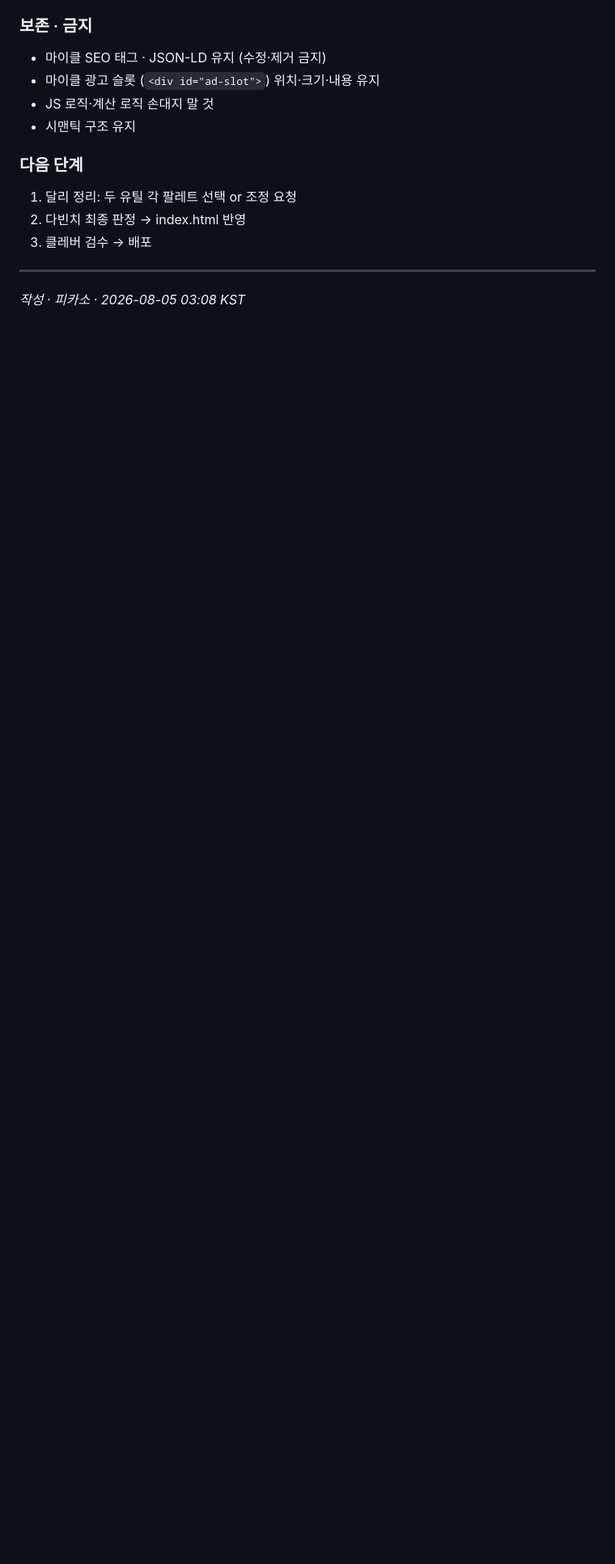
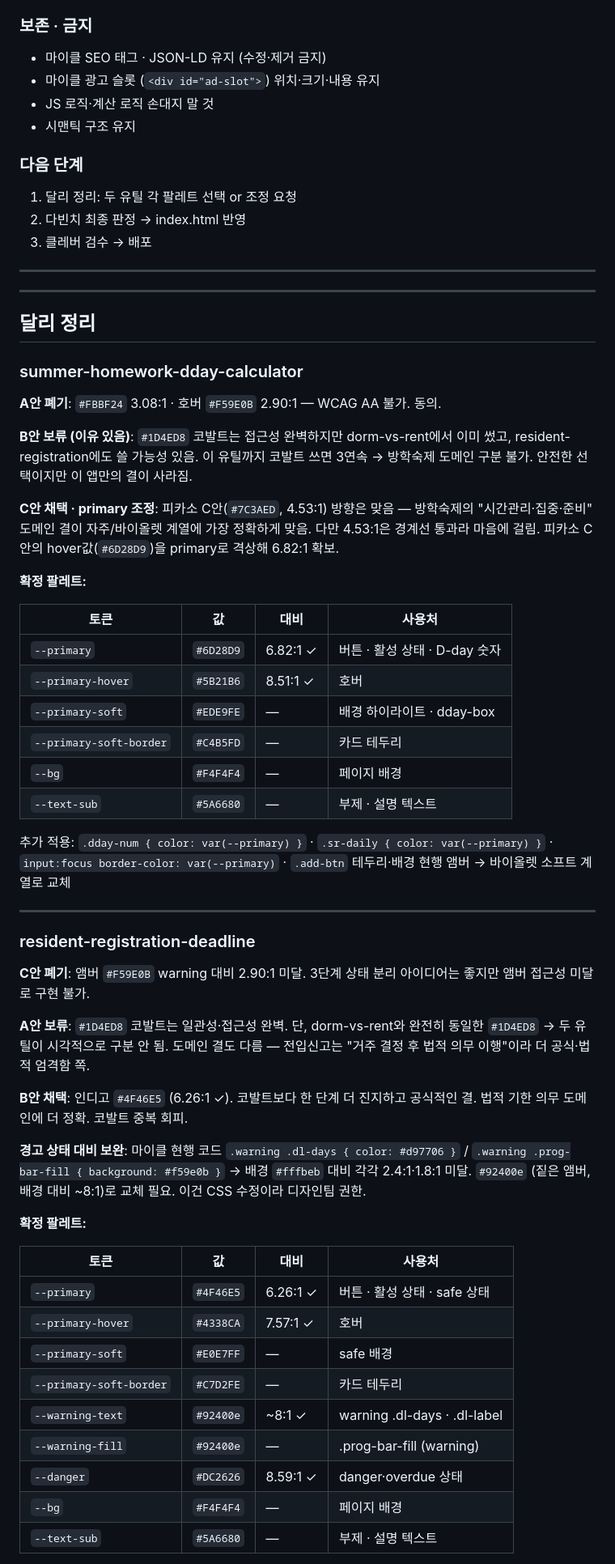
Before and after one commit to 6k2cn7d6ym-a11y/webutils, a Markdown page: 2026-08-05/design-notes.md, the part around one of its changes. Shown at 81% size. Rendered like a GitHub page; blank space fills up the shorter version.

Commit message:
[민온] 직원 작업 전 자동 스냅샷

```diff
--- a/2026-08-05/design-notes.md
+++ b/2026-08-05/design-notes.md
@@ -202,4 +202,54 @@
 
 ---
 
-*작성 · 피카소 · 2026-08-05 03:08 KST*
+---
+
+## 달리 정리
+
+### summer-homework-dday-calculator
+
+**A안 폐기**: `#FBBF24` 3.08:1 · 호버 `#F59E0B` 2.90:1 — WCAG AA 불가. 동의.
+
+**B안 보류 (이유 있음)**: `#1D4ED8` 코발트는 접근성 완벽하지만 dorm-vs-rent에서 이미 썼고, resident-registration에도 쓸 가능성 있음. 이 유틸까지 코발트 쓰면 3연속 → 방학숙제 도메인 구분 불가. 안전한 선택이지만 이 앱만의 결이 사라짐.
+
+**C안 채택 · primary 조정**: 피카소 C안(`#7C3AED`, 4.53:1) 방향은 맞음 — 방학숙제의 "시간관리·집중·준비" 도메인 결이 자주/바이올렛 계열에 가장 정확하게 맞음. 다만 4.53:1은 경계선 통과라 마음에 걸림. 피카소 C안의 hover값(`#6D28D9`)을 primary로 격상해 6.82:1 확보.
+
+**확정 팔레트:**
+
+| 토큰 | 값 | 대비 | 사용처 |
+|------|-----|------|--------|
+| `--primary` | `#6D28D9` | 6.82:1 ✓ | 버튼 · 활성 상태 · D-day 숫자 |
+| `--primary-hover` | `#5B21B6` | 8.51:1 ✓ | 호버 |
+| `--primary-soft` | `#EDE9FE` | — | 배경 하이라이트 · dday-box |
+| `--primary-soft-border` | `#C4B5FD` | — | 카드 테두리 |
+| `--bg` | `#F4F4F4` | — | 페이지 배경 |
+| `--text-sub` | `#5A6680` | — | 부제 · 설명 텍스트 |
+
+추가 적용: `.dday-num { color: var(--primary) }` · `.sr-daily { color: var(--primary) }` · `input:focus border-color: var(--primary)` · `.add-btn` 테두리·배경 현행 앰버 → 바이올렛 소프트 계열로 교체
+
+---
+
+### resident-registration-deadline
+
+**C안 폐기**: 앰버 `#F59E0B` warning 대비 2.90:1 미달. 3단계 상태 분리 아이디어는 좋지만 앰버 접근성 미달로 구현 불가.
+
+**A안 보류**: `#1D4ED8` 코발트는 일관성·접근성 완벽. 단, dorm-vs-rent와 완전히 동일한 `#1D4ED8` → 두 유틸이 시각적으로 구분 안 됨. 도메인 결도 다름 — 전입신고는 "거주 결정 후 법적 의무 이행"이라 더 공식·법적 엄격함 쪽.
+
+**B안 채택**: 인디고 `#4F46E5` (6.26:1 ✓). 코발트보다 한 단계 더 진지하고 공식적인 결. 법적 기한 의무 도메인에 더 정확. 코발트 중복 회피.
+
+**경고 상태 대비 보완**: 마이클 현행 코드 `.warning .dl-days { color: #d97706 }` / `.warning .prog-bar-fill { background: #f59e0b }` → 배경 `#fffbeb` 대비 각각 2.4:1·1.8:1 미달. `#92400e` (짙은 앰버, 배경 대비 ~8:1)로 교체 필요. 이건 CSS 수정이라 디자인팀 권한.
+
+**확정 팔레트:**
+
+| 토큰 | 값 | 대비 | 사용처 |
+|------|-----|------|--------|
+| `--primary` | `#4F46E5` | 6.26:1 ✓ | 버튼 · 활성 상태 · safe 상태 |
+| `--primary-hover` | `#4338CA` | 7.57:1 ✓ | 호버 |
+| `--primary-soft` | `#E0E7FF` | — | safe 배경 |
+| `--primary-soft-border` | `#C7D2FE` | — | 카드 테두리 |
+| `--warning-text` | `#92400e` | ~8:1 ✓ | warning .dl-days · .dl-label |
+| `--warning-fill` | `#92400e` | — | .prog-bar-fill (warning) |
+| `--danger` | `#DC2626` | 8.59:1 ✓ | danger·overdue 상태 |
+| `--bg` | `#F4F4F4` | — | 페이지 배경 |
+| `--text-sub` | `#5A6680` | — | 부제 · 설명 텍스트 |
+
```
Also changed, not shown: other parts of 2026-08-05/design-notes.md (+16 -3 lines).
